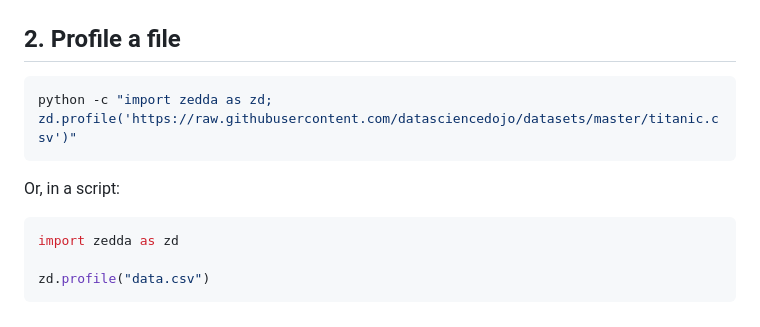
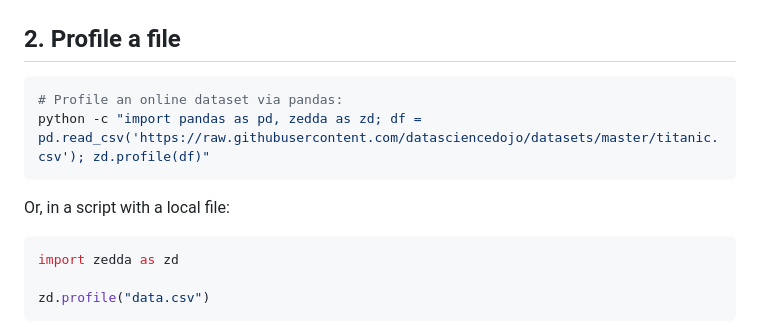
Before and after one commit to Zedda-Labs/Zedda-Documentation, a Markdown page: static-src/content/quickstart.md, the part around the change. Drawn GitHub-style.

Commit message:
docs: fix quickstart examples

````diff
--- a/static-src/content/quickstart.md
+++ b/static-src/content/quickstart.md
@@ -17,10 +17,11 @@ pip install "zedda[parquet]"
 ## 2. Profile a file
 
 ```bash
-python -c "import zedda as zd; zd.profile('https://raw.githubusercontent.com/datasciencedojo/datasets/master/titanic.csv')"
+# Profile an online dataset via pandas:
+python -c "import pandas as pd, zedda as zd; df = pd.read_csv('https://raw.githubusercontent.com/datasciencedojo/datasets/master/titanic.csv'); zd.profile(df)"
 ```
 
-Or, in a script:
+Or, in a script with a local file:
 
 ```python
 import zedda as zd
````
